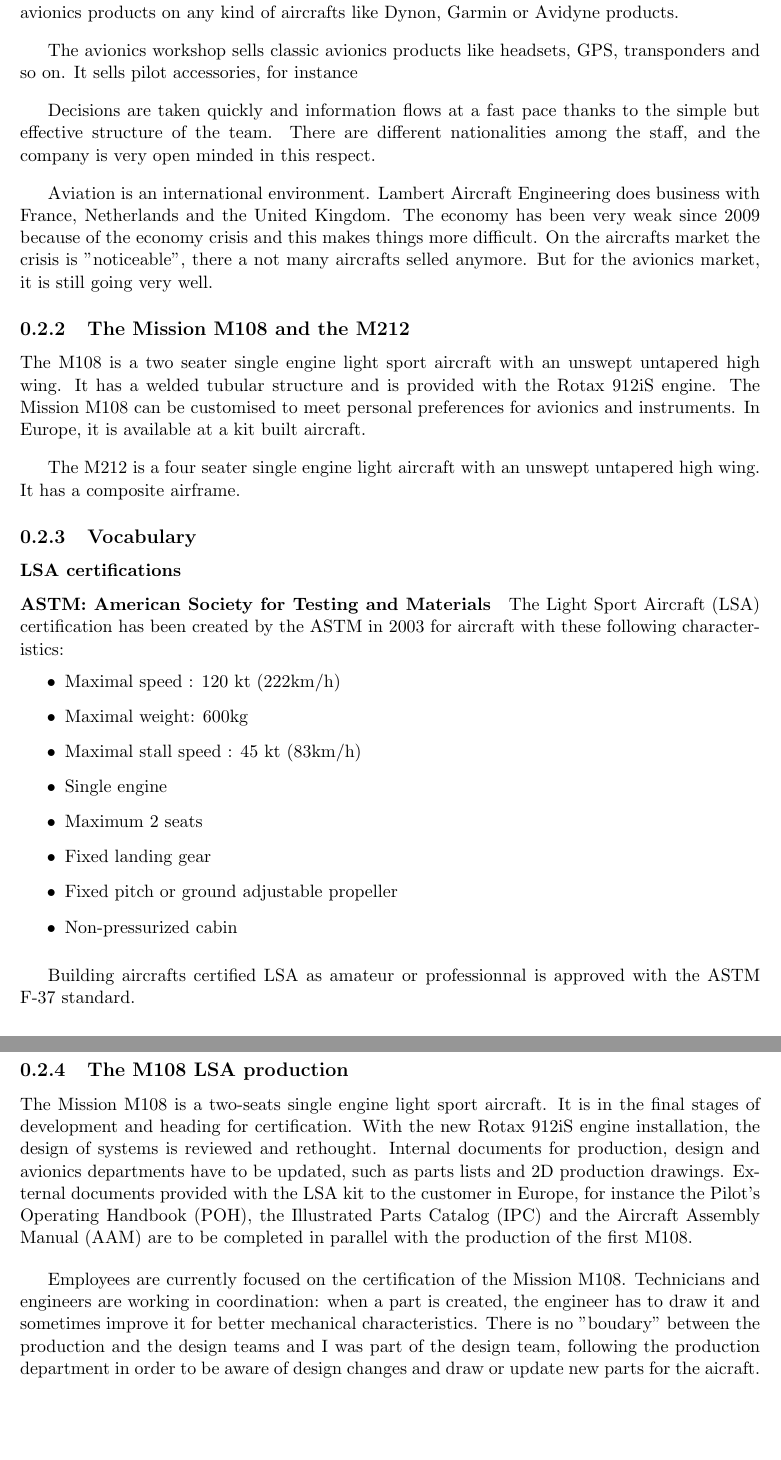
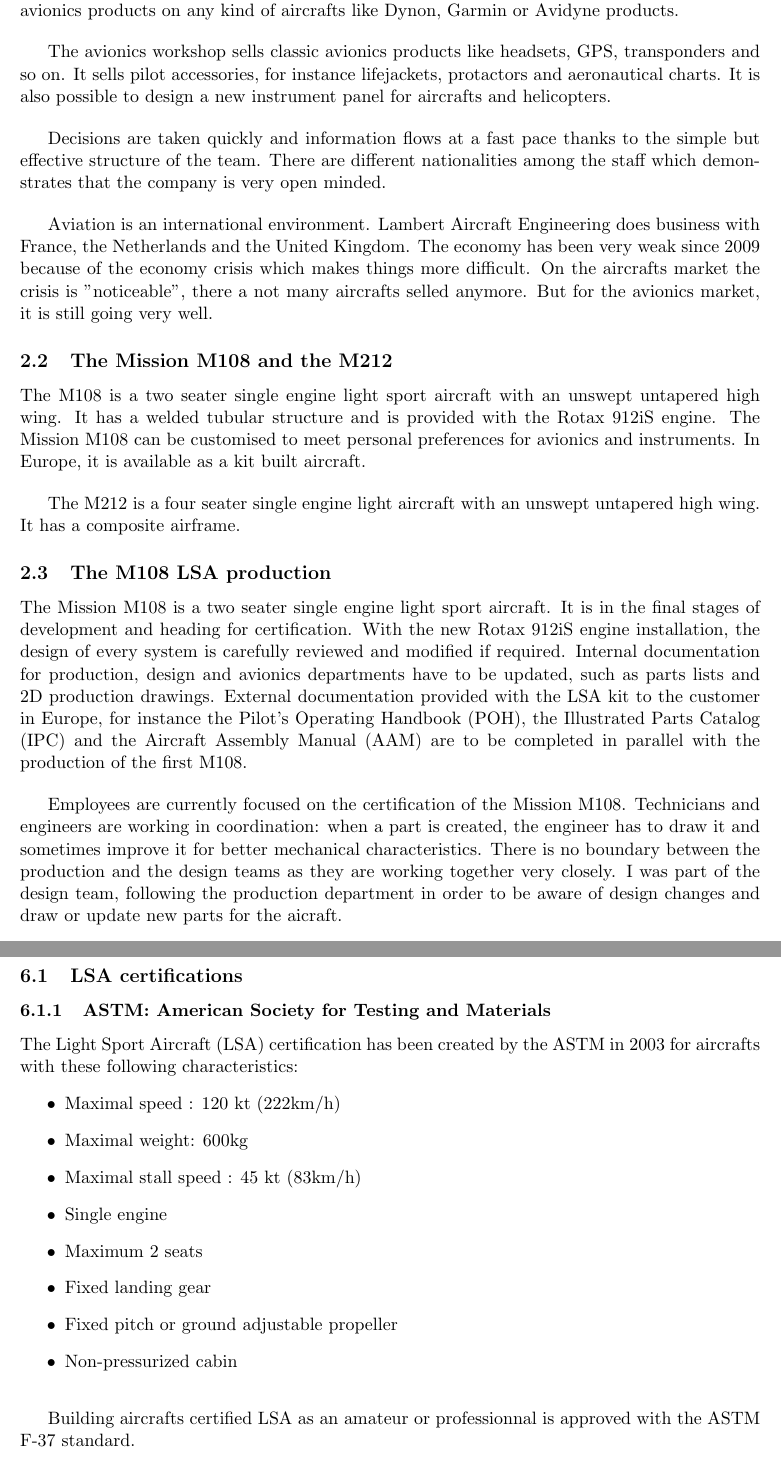
Before and after one commit to mlnbmb/report, a LaTeX document (report.tex): two parts of pages 4 and 5 of 9 before the commit and two parts of pages 4 and 9 of 9 after it, joined at a grey line, cut so that both start at the same text. Compiled offline with pdfLaTeX.

Commit message:
corrections par Adrien

```diff
--- a/report.tex
+++ b/report.tex
@@ -1,4 +1,4 @@
-\documentclass[11pt,a4paper]{report}
+\documentclass[11pt,a4paper]{article}
 \usepackage[top=1in, bottom=1in, left=1in, right=1in]{geometry}
 \usepackage{float}
 \usepackage{fancyhdr}
@@ -50,48 +51,34 @@
 
 \subsection{Presentation of the company}
 
-%photo of the company
+%photo of the company PIC001
 
 The company was created by Filip and Steven LAMBERT in 1996 and is specialized in limited series production of aircrafts and in avionics maintenance. Thanks to the agreements FAA Part 145 and EASA Part M Subpart F, Lambert Aircraft Engineering is authorized to sell and install avionics products on any kind of aircrafts like Dynon, Garmin or Avidyne products.
 
 \bigskip
 
-The avionics workshop sells classic avionics products like headsets, GPS, transponders and so on. It sells pilot accessories, for instance %TODO: translate gilet de sauvetage, rapporteurs d'angle et cartes aéronautiques. It is also possible to design a new instrument panel for aircrafts and helicopters.
+The avionics workshop sells classic avionics products like headsets, GPS, transponders and so on. It sells pilot accessories, for instance lifejackets, protactors and aeronautical charts. It is also possible to design a new instrument panel for aircrafts and helicopters.
 
 \bigskip
 
-%TODO: diagram of the employees (Manager, 1 design engineer, 1 accountant (secretary?), 3 technicians in mechanical department, 3 in avionics department).
-Decisions are taken quickly and information flows at a fast pace thanks to the simple but effective structure of the team.  There are different nationalities among the staff, and the company is very open minded in this respect.
+%TODO: diagram of the employees (Manager, 1 design engineer, 1 accountant (secretary?), 3 technicians in mechanical department, 3 in avionics department). PIC002
+Decisions are taken quickly and information flows at a fast pace thanks to the simple but effective structure of the team.  There are different nationalities among the staff which demonstrates that the company is very open minded.
 
 \bigskip
 
-Aviation is an international environment. Lambert Aircraft Engineering does business with France, Netherlands and the United Kingdom. The economy has been very weak since 2009 because of the economy crisis and this makes things more difficult. On the aircrafts market the crisis is "noticeable", there a not many aircrafts selled anymore. But for the avionics market, it is still going very well.
+Aviation is an international environment. Lambert Aircraft Engineering does business with France, the Netherlands and the United Kingdom. The economy has been very weak since 2009 because of the economy crisis which makes things more difficult. On the aircrafts market the crisis is "noticeable", there a not many aircrafts selled anymore. But for the avionics market, it is still going very well.
 
 \subsection{The Mission M108 and the M212}
-%photo of the M108 and M212.
+%photo of the M108 and M212. PIC003
 
-The M108 is a two seater single engine light sport aircraft with an unswept untapered high wing. It has a welded tubular structure and is provided with the Rotax 912iS engine. The Mission M108 can be customised to meet personal preferences for avionics and instruments. In Europe, it is available at a kit built aircraft.
+The M108 is a two seater single engine light sport aircraft with an unswept untapered high wing. It has a welded tubular structure and is provided with the Rotax 912iS engine. The Mission M108 can be customised to meet personal preferences for avionics and instruments. In Europe, it is available as a kit built aircraft.
 
 \bigskip
 
 The M212 is a four seater single engine light aircraft with an unswept untapered high wing. It has a composite airframe.
 
-
-\subsection{Vocabulary} %TODO choose something sexier
-\subsubsection{LSA certifications}
-\paragraph{ASTM: American Society for Testing and Materials}
-The Light Sport Aircraft (LSA) certification has been created by the ASTM in 2003 for aircraft with these following characteristics:
-\begin{itemize}
-\item Maximal speed : 120 kt (222km/h)
-\item Maximal weight: 600kg
-\item Maximal stall speed : 45 kt (83km/h)
-\item Single engine
-\item Maximum 2 seats
-\item Fixed landing gear
-\item Fixed pitch or ground adjustable propeller
-\item Non-pressurized cabin
-\end{itemize}
+\subsection{The M108 LSA production}
+The Mission M108 is a two seater single engine light sport aircraft. It is in the final stages of development and heading for certification. With the new Rotax 912iS engine installation, the design of every system is carefully reviewed and modified if required. Internal documentation for production, design and avionics departments have to be updated, such as parts lists and 2D production drawings. External documentation provided with the LSA kit to the customer in Europe, for instance the Pilot's Operating Handbook (POH), the Illustrated Parts Catalog (IPC) and the Aircraft Assembly Manual (AAM) are to be completed in parallel with the production of the first M108.
 
 \bigskip
 
-Building aircrafts certified LSA as amateur or professionnal is approved with the ASTM F-37 standard.
@@ -112,9 +85,4 @@
-\subsection{The M108 LSA production}
-The Mission M108 is a two-seats single engine light sport aircraft. It is in the final stages of development and heading for certification. With the new Rotax 912iS engine installation, the design of systems is reviewed and rethought. Internal documents for production, design and avionics departments have to be updated, such as parts lists and 2D production drawings. External documents provided with the LSA kit to the customer in Europe, for instance the Pilot's Operating Handbook (POH), the Illustrated Parts Catalog (IPC) and the Aircraft Assembly Manual (AAM) are to be completed in parallel with the production of the first M108.
-
-\bigskip
-
-Employees are currently focused on the certification of the Mission M108. Technicians and engineers are working in coordination: when a part is created, the engineer has to draw it and sometimes improve it for better mechanical characteristics. There is no "boudary" between the production and the design teams and I was part of the design team, following the production department in order to be aware of design changes and draw or update new parts for the aicraft.
+Employees are currently focused on the certification of the Mission M108. Technicians and engineers are working in coordination: when a part is created, the engineer has to draw it and sometimes improve it for better mechanical characteristics. There is no boundary between the production and the design teams as they are working together very closely. I was part of the design team, following the production department in order to be aware of design changes and draw or update new parts for the aicraft.
 
 \newpage
 
@@ -236,0 +209,17 @@
+\subsection{LSA certifications}
+\subsubsection{ASTM: American Society for Testing and Materials}
+The Light Sport Aircraft (LSA) certification has been created by the ASTM in 2003 for aircrafts with these following characteristics:
+\begin{itemize}
+\item Maximal speed : 120 kt (222km/h)
+\item Maximal weight: 600kg
+\item Maximal stall speed : 45 kt (83km/h)
+\item Single engine
+\item Maximum 2 seats
+\item Fixed landing gear
+\item Fixed pitch or ground adjustable propeller
+\item Non-pressurized cabin
+\end{itemize}
+
+\bigskip
+
+Building aircrafts certified LSA as an amateur or professionnal is approved with the ASTM F-37 standard.
```
Also changed, not shown: report.tex (101 more changed lines).
